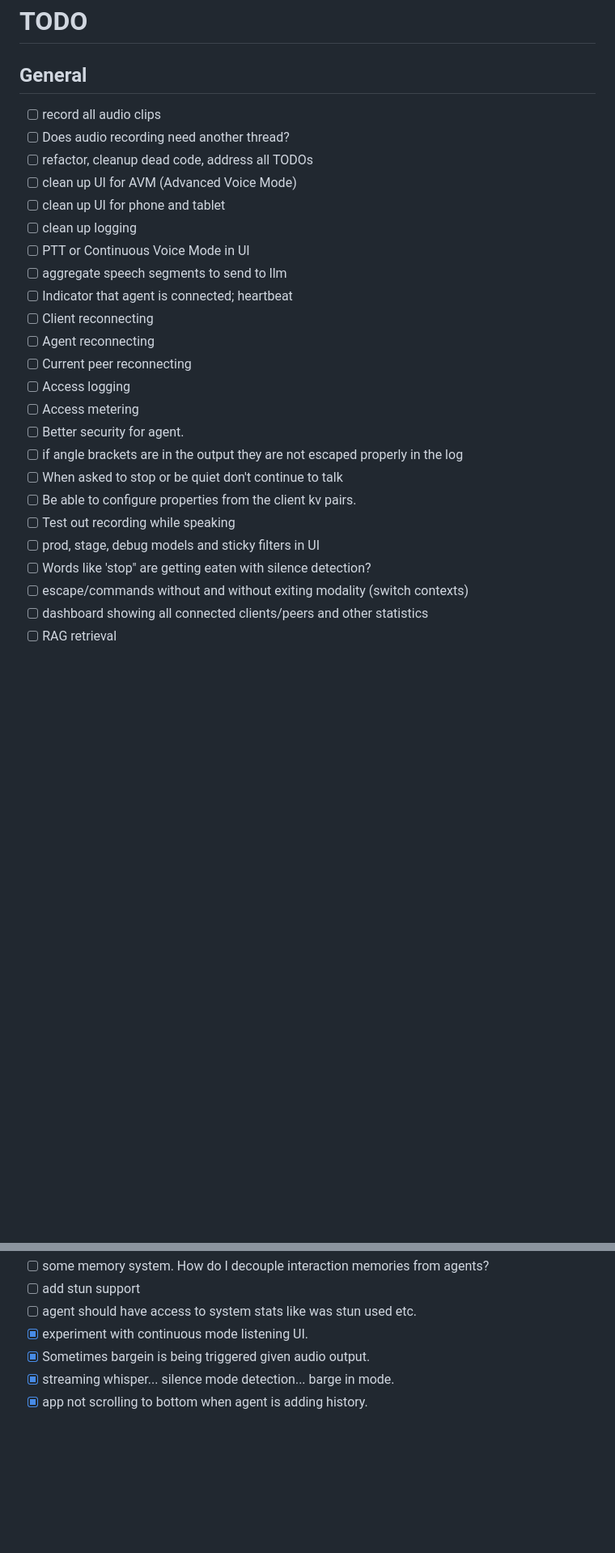
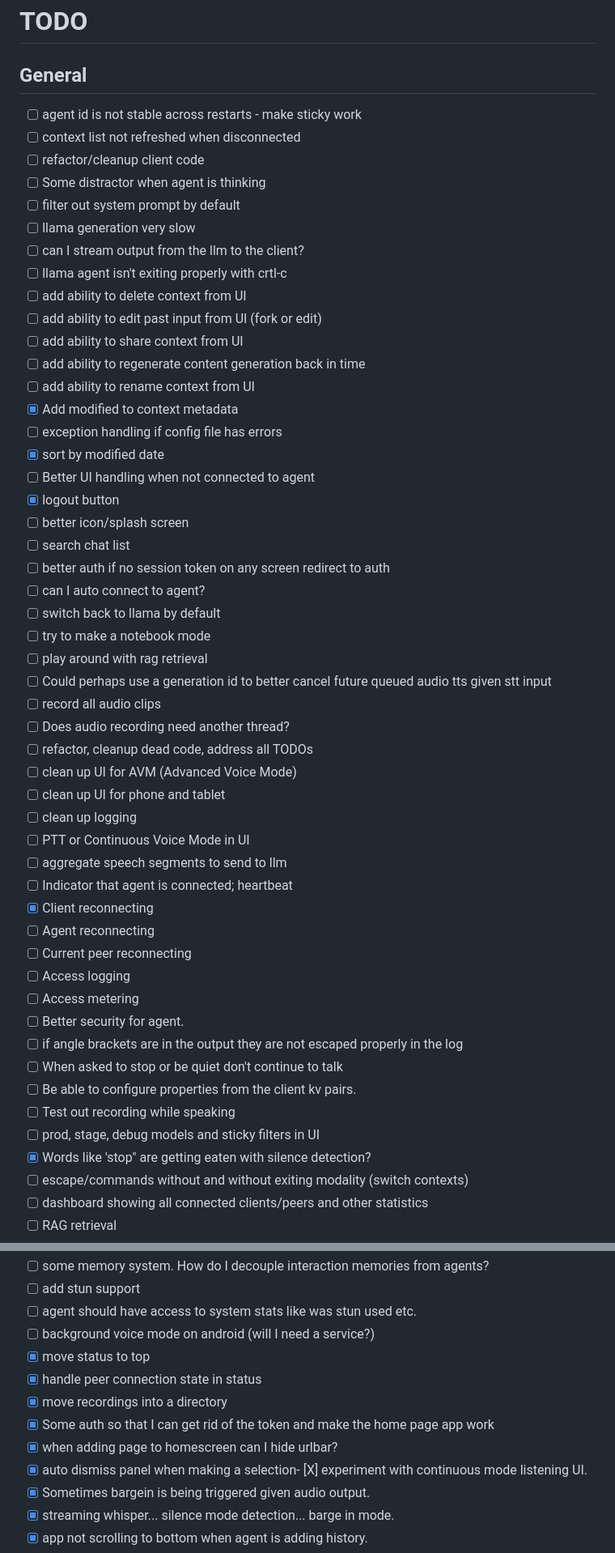
Before and after one commit to johnrobinsn/neortc, a Markdown page: TODO.md, 2 parts joined by grey strips. Shown: that part at 81% size. Drawn GitHub-style; blank space fills up the shorter version.

Commit message:
TODO updates

```diff
--- a/TODO.md
+++ b/TODO.md
@@ -1,6 +1,32 @@
 # TODO
 
 ## General
+- [ ] agent id is not stable across restarts - make sticky work
+- [ ] context list not refreshed when disconnected
+- [ ] refactor/cleanup client code
+- [ ] Some distractor when agent is thinking
+- [ ] filter out system prompt by default
+- [ ] llama generation very slow
+- [ ] can I stream output from the llm to the client?
+- [ ] llama agent isn't exiting properly with crtl-c
+- [ ] add ability to delete context from UI
+- [ ] add ability to edit past input from UI (fork or edit)
+- [ ] add ability to share context from UI
+- [ ] add ability to regenerate content generation back in time
+- [ ] add ability to rename context from UI
+- [X] Add modified to context metadata
+- [ ] exception handling if config file has errors
+- [X] sort by modified date
+- [ ] Better UI handling when not connected to agent
+- [X] logout button
+- [ ] better icon/splash screen
+- [ ] search chat list
+- [ ] better auth if no session token on any screen redirect to auth
+- [ ] can I auto connect to agent?
+- [ ] switch back to llama by default
+- [ ] try to make a notebook mode
+- [ ] play around with rag retrieval
+- [ ] Could perhaps use a generation id to better cancel future queued audio tts given stt input
 - [ ] record all audio clips
 - [ ] Does audio recording need another thread?
 - [ ] refactor, cleanup dead code, address all TODOs
@@ -10,7 +36,7 @@
 - [ ] PTT or Continuous Voice Mode in UI
 - [ ] aggregate speech segments to send to llm
 - [ ] Indicator that agent is connected; heartbeat
-- [ ] Client reconnecting
+- [X] Client reconnecting
 - [ ] Agent reconnecting
 - [ ] Current peer reconnecting
 - [ ] Access logging
@@ -21,7 +47,7 @@
 - [ ] Be able to configure properties from the client kv pairs.
 - [ ] Test out recording while speaking
 - [ ] prod, stage, debug models and sticky filters in UI
-- [ ] Words like 'stop" are getting eaten with silence detection?
+- [X] Words like 'stop" are getting eaten with silence detection?
 - [ ] escape/commands without and without exiting modality (switch contexts)
 - [ ] dashboard showing all connected clients/peers and other statistics
 - [ ] RAG retrieval
@@ -48,7 +74,13 @@
 - [ ] some memory system.  How do I decouple interaction memories from agents?
 - [ ] add stun support
 - [ ] agent should have access to system stats like was stun used etc.
-- [X] experiment with continuous mode listening UI.
+- [ ] background voice mode on android (will I need a service?)
+- [X] move status to top
+- [X] handle peer connection state in status
+- [X] move recordings into a directory
+- [X] Some auth so that I can get rid of the token and make the home page app work
+- [X] when adding page to homescreen can I hide urlbar?
+- [X] auto dismiss panel when making a selection- [X] experiment with continuous mode listening UI.
 - [X] Sometimes bargein is being triggered given audio output.
 - [X] streaming whisper... silence mode detection... barge in mode.
 - [X] app not scrolling to bottom when agent is adding history.
```
Also changed, not shown: other parts of TODO.md (+0 -1 lines).
